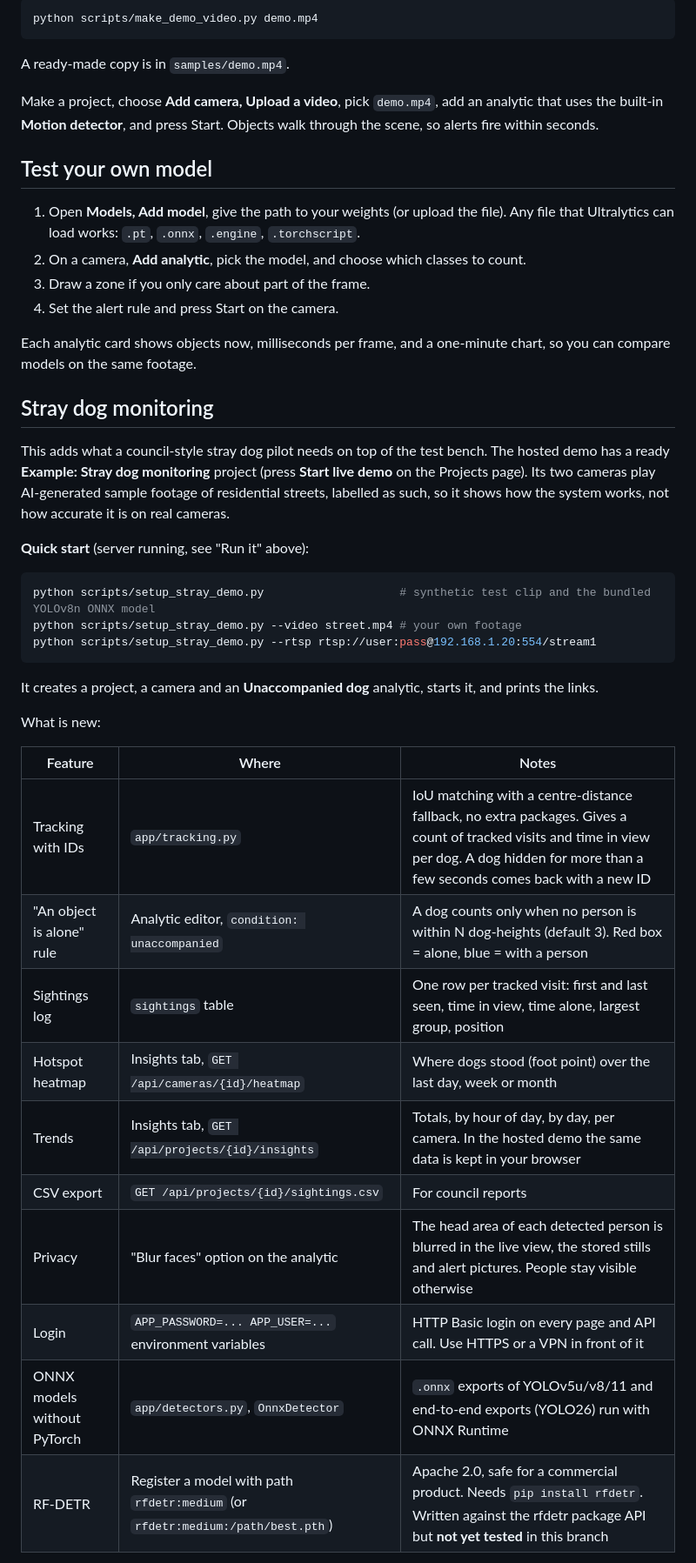
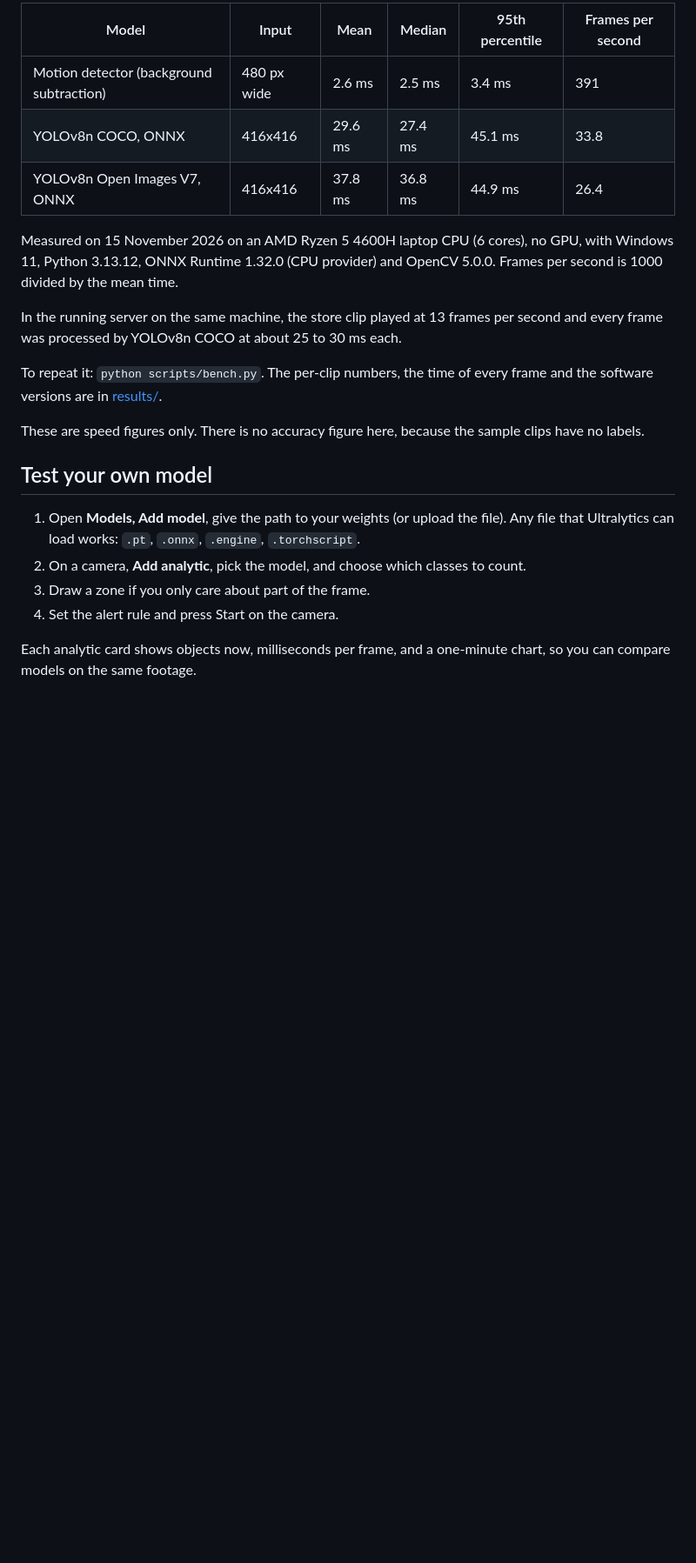
Before and after one commit to mh-masum6875/cv-test-bench, a Markdown page: README.md, the part around one of its changes. Shown at 87% size. Drawn GitHub-style; blank space fills up the shorter version.

````diff
--- a/README.md
+++ b/README.md
@@ -46,13 +58,21 @@ and put it behind a login or VPN first, because it has no user accounts.
 
-```bash
-python scripts/make_demo_video.py demo.mp4
-```
+| Model | Input | Mean | Median | 95th percentile | Frames per second |
+| --- | --- | --- | --- | --- | --- |
+| Motion detector (background subtraction) | 480 px wide | 2.6 ms | 2.5 ms | 3.4 ms | 391 |
+| YOLOv8n COCO, ONNX | 416x416 | 29.6 ms | 27.4 ms | 45.1 ms | 33.8 |
+| YOLOv8n Open Images V7, ONNX | 416x416 | 37.8 ms | 36.8 ms | 44.9 ms | 26.4 |
 
-A ready-made copy is in `samples/demo.mp4`.
+Measured on 15 November 2026 on an AMD Ryzen 5 4600H laptop CPU (6 cores), no GPU, with Windows 11,
+Python 3.13.12, ONNX Runtime 1.32.0 (CPU provider) and OpenCV 5.0.0. Frames per second is 1000 divided
+by the mean time.
 
-Make a project, choose **Add camera, Upload a video**, pick `demo.mp4`, add an analytic that uses
-the built-in **Motion detector**, and press Start. Objects walk through the scene, so alerts fire
-within seconds.
+In the running server on the same machine, the store clip played at 13 frames per second and every frame
+was processed by YOLOv8n COCO at about 25 to 30 ms each.
+
+To repeat it: `python scripts/bench.py`. The per-clip numbers, the time of every frame and the software
+versions are in [results/](results).
+
+These are speed figures only. There is no accuracy figure here, because the sample clips have no labels.
 
 ## Test your own model
 
@@ -64,35 +84,3 @@ within seconds.
 
 Each analytic card shows objects now, milliseconds per frame, and a one-minute chart, so you can
 compare models on the same footage.
-
-## Stray dog monitoring
-
-This adds what a council-style stray dog pilot needs on top of the test bench. The hosted demo has a ready
-**Example: Stray dog monitoring** project (press **Start live demo** on the Projects page). Its two cameras play AI-generated
-sample footage of residential streets, labelled as such, so it shows how the system works, not how accurate it is on real cameras.
-
-**Quick start** (server running, see "Run it" above):
-
-```bash
-python scripts/setup_stray_demo.py                    # synthetic test clip and the bundled YOLOv8n ONNX model
-python scripts/setup_stray_demo.py --video street.mp4 # your own footage
-python scripts/setup_stray_demo.py --rtsp rtsp://user:pass@192.168.1.20:554/stream1
-```
-
-It creates a project, a camera and an **Unaccompanied dog** analytic, starts it, and prints the links.
-
-What is new:
-
-| Feature | Where | Notes |
-| --- | --- | --- |
-| Tracking with IDs | `app/tracking.py` | IoU matching with a centre-distance fallback, no extra packages. Gives a count of tracked visits and time in view per dog. A dog hidden for more than a few seconds comes back with a new ID |
-| "An object is alone" rule | Analytic editor, `condition: unaccompanied` | A dog counts only when no person is within N dog-heights (default 3). Red box = alone, blue = with a person |
-| Sightings log | `sightings` table | One row per tracked visit: first and last seen, time in view, time alone, largest group, position |
-| Hotspot heatmap | Insights tab, `GET /api/cameras/{id}/heatmap` | Where dogs stood (foot point) over the last day, week or month |
-| Trends | Insights tab, `GET /api/projects/{id}/insights` | Totals, by hour of day, by day, per camera. In the hosted demo the same data is kept in your browser |
-| CSV export | `GET /api/projects/{id}/sightings.csv` | For council reports |
-| Privacy | "Blur faces" option on the analytic | The head area of each detected person is blurred in the live view, the stored stills and alert pictures. People stay visible otherwise |
-| Login | `APP_PASSWORD=... APP_USER=...` environment variables | HTTP Basic login on every page and API call. Use HTTPS or a VPN in front of it |
-| ONNX models without PyTorch | `app/detectors.py`, `OnnxDetector` | `.onnx` exports of YOLOv5u/v8/11 and end-to-end exports (YOLO26) run with ONNX Runtime |
-| RF-DETR | Register a model with path `rfdetr:medium` (or `rfdetr:medium:/path/best.pth`) | Apache 2.0, safe for a commercial product. Needs `pip install rfdetr`. Written against the rfdetr package API but **not yet tested** in this branch |
-
````
Also changed, not shown: other parts of README.md (+68 -47 lines), docs/STRAY_DOGS.md (added, +46 -0 lines), docs/img/dashboard.jpg (added), 5 other files.
